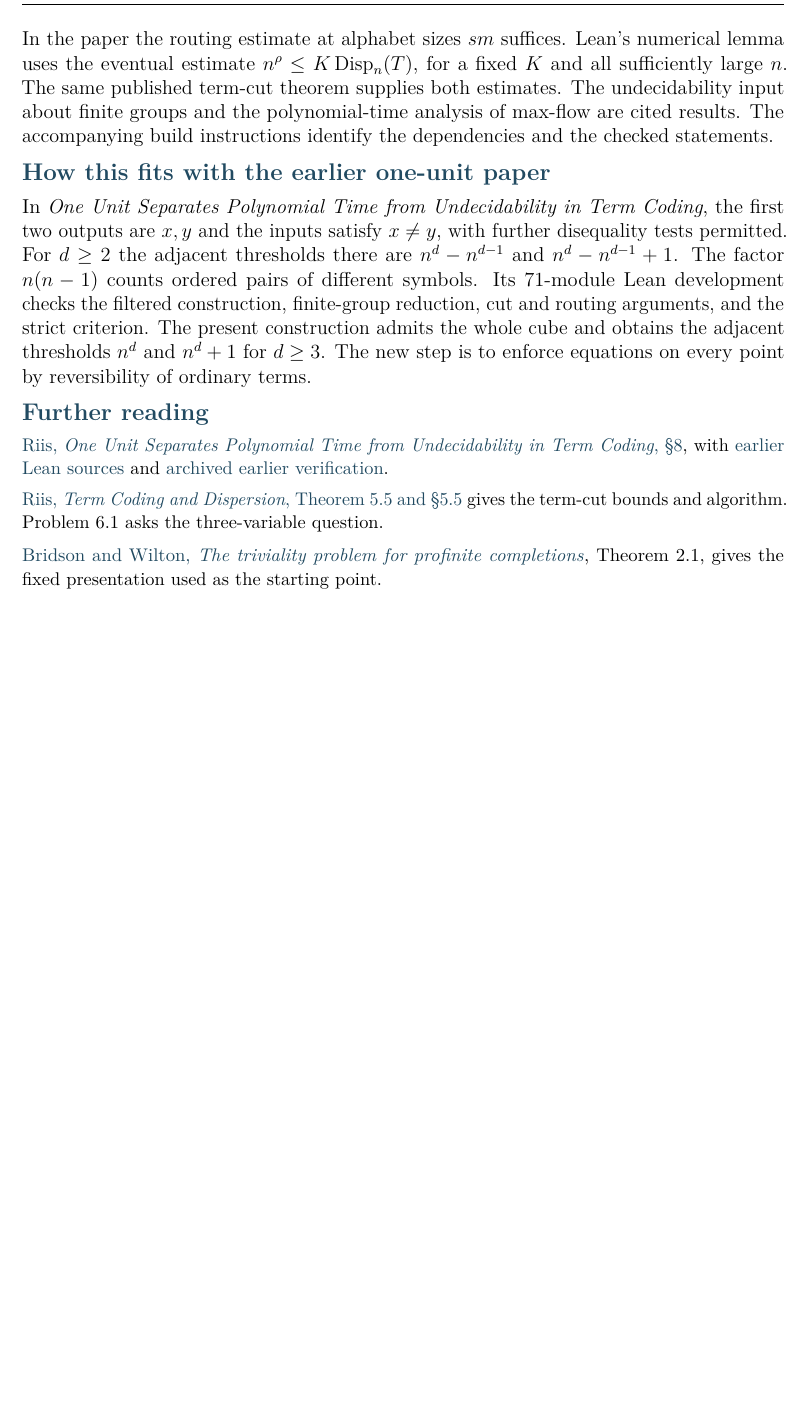
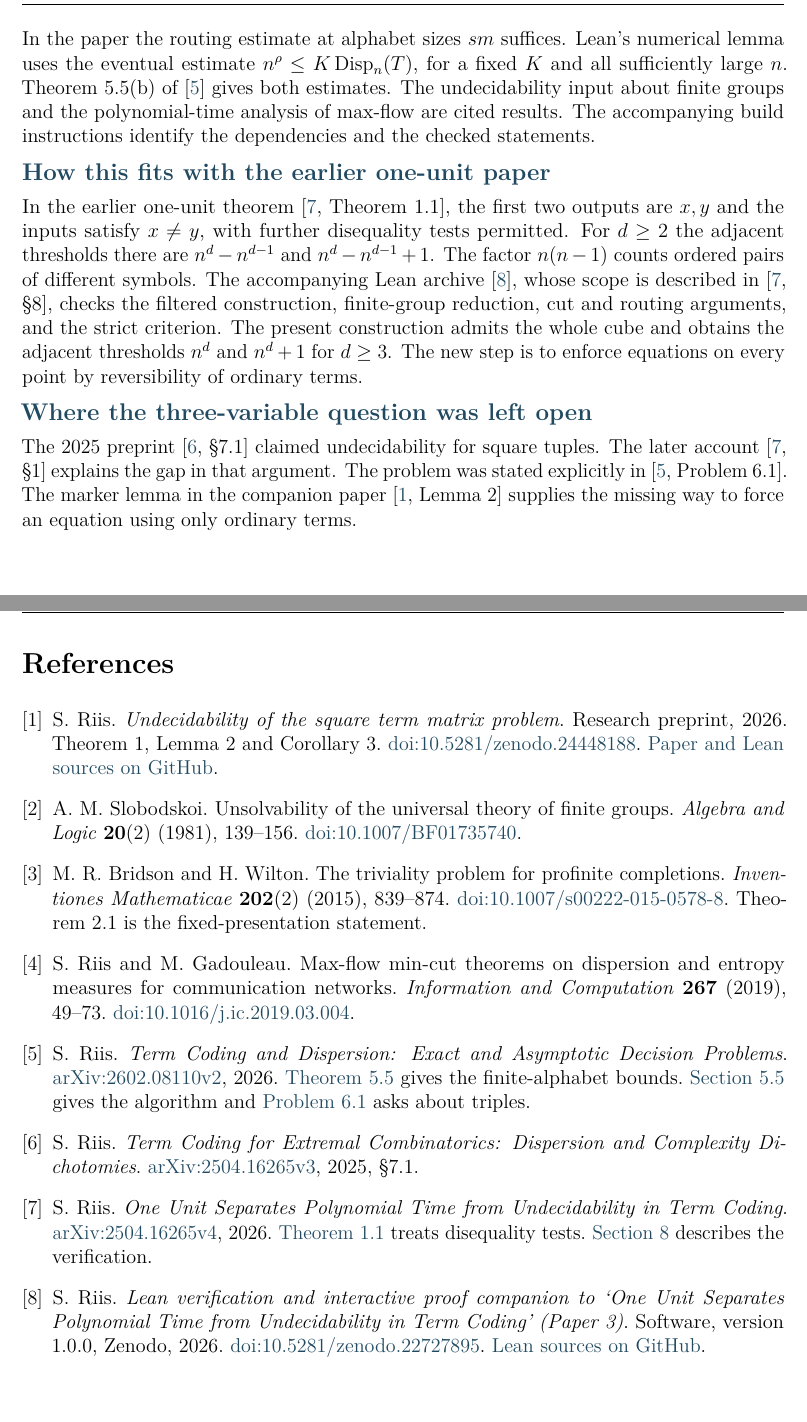
Before and after one commit to SR123/square-term-bijectivity, a LaTeX document (tutorial/how-three-terms-force-a-group.tex): part of page 7 of 7 before the commit and two parts of pages 7 and 8 of 8 after it, the two joined at a grey line, cut so that both start at the same text, the shorter picture padded with empty space. Compiled offline with pdfLaTeX.

Commit message:
Cite the primary sources throughout the tutorial and add a bibliography

```diff
--- a/tutorial/how-three-terms-force-a-group.tex
+++ b/tutorial/how-three-terms-force-a-group.tex
@@ -5,7 +5,7 @@
 \usepackage[top=23mm,bottom=24mm,left=25mm,right=25mm,headheight=15pt]{geometry}
 \usepackage[dvipsnames]{xcolor}
 \definecolor{inkblue}{HTML}{214A61}
-\usepackage[colorlinks=true,urlcolor=inkblue,linkcolor=inkblue,pdftitle={How three terms force a finite group action},pdfauthor={Søren Riis}]{hyperref}
+\usepackage[colorlinks=true,urlcolor=inkblue,linkcolor=inkblue,citecolor=inkblue,pdftitle={How three terms force a finite group action},pdfauthor={Søren Riis}]{hyperref}
 \pagestyle{fancy}\fancyhf{}
 \fancyhead[L]{\small\color{inkblue}Square term bijectivity}\fancyhead[R]{\small\color{inkblue}Companion tutorial}
 \fancyfoot[C]{\small\thepage}
@@ -190,18 +190,52 @@ Can every separating finite quotient yield tables? & \texttt{SquareWitness.lean}
 Where does the gap enter? & \texttt{SquareGap.lean} proves the exact padded threshold and the strict criterion from explicit cut and routing hypotheses.\\
 \bottomrule
 \end{tabularx}\end{center}
-In the paper the routing estimate at alphabet sizes \(sm\) suffices. Lean's numerical lemma uses the eventual estimate \(n^\rho\le K\,\disp_n(T)\), for a fixed \(K\) and all sufficiently large \(n\). The same published term-cut theorem supplies both estimates. The undecidability input about finite groups and the polynomial-time analysis of max-flow are cited results. The accompanying build instructions identify the dependencies and the checked statements.
+In the paper the routing estimate at alphabet sizes \(sm\) suffices. Lean's numerical lemma uses the eventual estimate \(n^\rho\le K\,\disp_n(T)\), for a fixed \(K\) and all sufficiently large \(n\). Theorem~5.5(b) of~\cite{TC} gives both estimates. The undecidability input about finite groups and the polynomial-time analysis of max-flow are cited results. The accompanying build instructions identify the dependencies and the checked statements.
 
 \stephead{How this fits with the earlier one-unit paper}
-In \emph{One Unit Separates Polynomial Time from Undecidability in Term Coding}, the first two outputs are \(x,y\) and the inputs satisfy \(x\ne y\), with further disequality tests permitted. For \(d\ge2\) the adjacent thresholds there are \(n^d-n^{d-1}\) and \(n^d-n^{d-1}+1\). The factor \(n(n-1)\) counts ordered pairs of different symbols. Its 71-module Lean development checks the filtered construction, finite-group reduction, cut and routing arguments, and the strict criterion. The present construction admits the whole cube and obtains the adjacent thresholds \(n^d\) and \(n^d+1\) for \(d\ge3\). The new step is to enforce equations on every point by reversibility of ordinary terms.
+In the earlier one-unit theorem~\cite[Theorem~1.1]{OneUnit}, the first two outputs are \(x,y\) and the inputs satisfy \(x\ne y\), with further disequality tests permitted. For \(d\ge2\) the adjacent thresholds there are \(n^d-n^{d-1}\) and \(n^d-n^{d-1}+1\). The factor \(n(n-1)\) counts ordered pairs of different symbols. The accompanying Lean archive~\cite{EarlierLean}, whose scope is described in~\cite[\S8]{OneUnit}, checks the filtered construction, finite-group reduction, cut and routing arguments, and the strict criterion. The present construction admits the whole cube and obtains the adjacent thresholds \(n^d\) and \(n^d+1\) for \(d\ge3\). The new step is to enforce equations on every point by reversibility of ordinary terms.
 
-\stephead{Further reading}
-{\small
-\href{https://arxiv.org/html/2504.16265v4#S8}{Riis, \emph{One Unit Separates Polynomial Time from Undecidability in Term Coding}, \S8}, with
-\href{https://github.com/SR123/term-coding-disequality-lean}{earlier Lean sources} and
-\href{https://doi.org/10.5281/zenodo.22727895}{archived earlier verification}.
+\stephead{Where the three-variable question was left open}
+The 2025 preprint~\cite[\S7.1]{Early} claimed undecidability for square tuples. The later account~\cite[\S1]{OneUnit} explains the gap in that argument. The problem was stated explicitly in~\cite[Problem~6.1]{TC}. The marker lemma in the companion paper~\cite[Lemma~2]{Square} supplies the missing way to force an equation using only ordinary terms.
 
-\href{https://arxiv.org/html/2602.08110v2#S5}{Riis, \emph{Term Coding and Dispersion}, Theorem 5.5 and \S5.5} gives the term-cut bounds and algorithm. Problem 6.1 asks the three-variable question.
+\clearpage
+\begin{thebibliography}{9}
+\setlength{\itemsep}{5pt}
+\bibitem{Square}
+S.~Riis. \emph{Undecidability of the square term matrix problem}. Research preprint, 2026. Theorem~1, Lemma~2 and Corollary~3.
+\href{https://doi.org/10.5281/zenodo.24448188}{doi:10.5281/zenodo.24448188}.
+\href{https://github.com/SR123/square-term-bijectivity}{Paper and Lean sources on GitHub}.
 
-\href{https://doi.org/10.1007/s00222-015-0578-8}{Bridson and Wilton, \emph{The triviality problem for profinite completions}}, Theorem 2.1, gives the fixed presentation used as the starting point.}
+\bibitem{Slobodskoi}
+A.~M.~Slobodskoi. Unsolvability of the universal theory of finite groups. \emph{Algebra and Logic} \textbf{20}(2) (1981), 139--156.
+\href{https://doi.org/10.1007/BF01735740}{doi:10.1007/BF01735740}.
+
+\bibitem{BW}
+M.~R.~Bridson and H.~Wilton. The triviality problem for profinite completions. \emph{Inventiones Mathematicae} \textbf{202}(2) (2015), 839--874.
+\href{https://doi.org/10.1007/s00222-015-0578-8}{doi:10.1007/s00222-015-0578-8}.
+Theorem~2.1 is the fixed-presentation statement.
+
+\bibitem{RG}
+S.~Riis and M.~Gadouleau. Max-flow min-cut theorems on dispersion and entropy measures for communication networks. \emph{Information and Computation} \textbf{267} (2019), 49--73.
+\href{https://doi.org/10.1016/j.ic.2019.03.004}{doi:10.1016/j.ic.2019.03.004}.
+
+\bibitem{TC}
+S.~Riis. \emph{Term Coding and Dispersion: Exact and Asymptotic Decision Problems}. \href{https://arxiv.org/abs/2602.08110v2}{arXiv:2602.08110v2}, 2026.
+\href{https://arxiv.org/html/2602.08110v2#S5.Thmdefinition5}{Theorem~5.5} gives the finite-alphabet bounds.
+\href{https://arxiv.org/html/2602.08110v2#S5.SS5}{Section~5.5} gives the algorithm and
+\href{https://arxiv.org/html/2602.08110v2#S6.Thmproblem1}{Problem~6.1} asks about triples.
+
+\bibitem{Early}
+S.~Riis. \emph{Term Coding for Extremal Combinatorics: Dispersion and Complexity Dichotomies}. \href{https://arxiv.org/abs/2504.16265v3}{arXiv:2504.16265v3}, 2025, \S7.1.
+
+\bibitem{OneUnit}
+S.~Riis. \emph{One Unit Separates Polynomial Time from Undecidability in Term Coding}. \href{https://arxiv.org/abs/2504.16265v4}{arXiv:2504.16265v4}, 2026.
+\href{https://arxiv.org/html/2504.16265v4#S1.Thmtheorem1}{Theorem~1.1} treats disequality tests.
+\href{https://arxiv.org/html/2504.16265v4#S8}{Section~8} describes the verification.
+
+\bibitem{EarlierLean}
+S.~Riis. \emph{Lean verification and interactive proof companion to ‘One Unit Separates Polynomial Time from Undecidability in Term Coding’ (Paper 3)}. Software, version 1.0.0, Zenodo, 2026.
+\href{https://doi.org/10.5281/zenodo.22727895}{doi:10.5281/zenodo.22727895}.
+\href{https://github.com/SR123/term-coding-disequality-lean}{Lean sources on GitHub}.
+\end{thebibliography}
 \end{document}
```
Also changed, not shown: tutorial/how-three-terms-force-a-group.pdf, tutorial/how-three-terms-force-a-group.tex (8 more changed lines).
